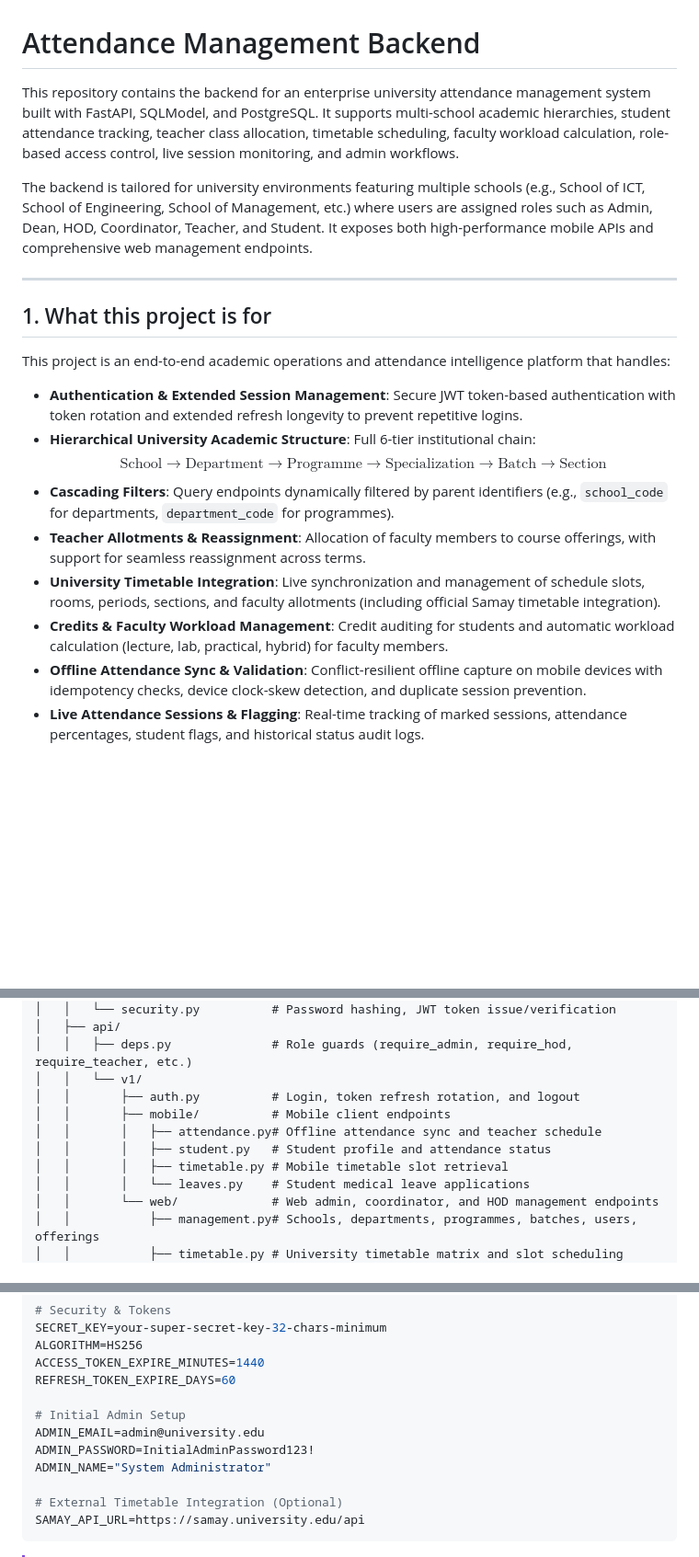
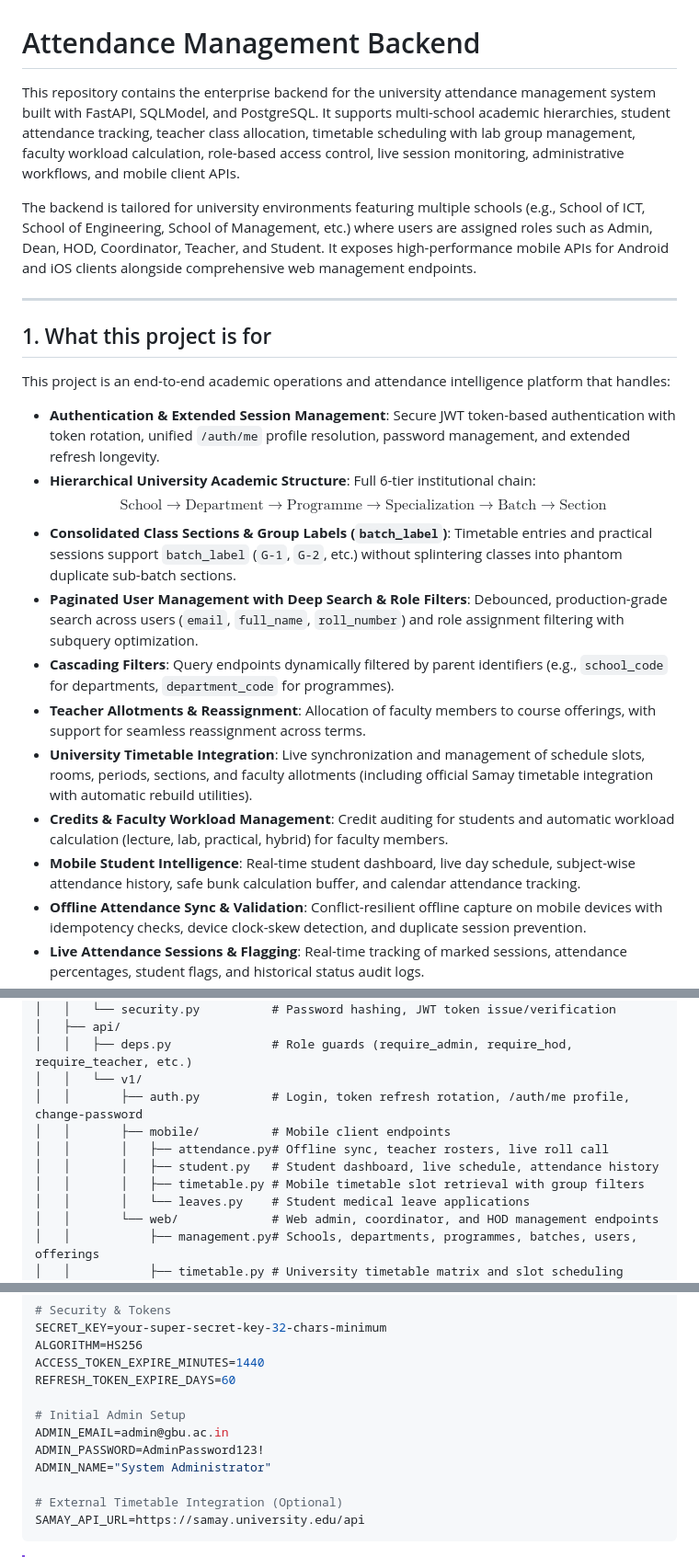
Before and after one commit to akshit-singhh/Attendance-Management-Backend, a Markdown page: README.md, 3 parts joined by grey strips. Shown at 92% size. Drawn GitHub-style; blank space fills up the shorter version.

```diff
--- a/README.md
+++ b/README.md
@@ -1,8 +1,8 @@
 # Attendance Management Backend
 
-This repository contains the backend for an enterprise university attendance management system built with FastAPI, SQLModel, and PostgreSQL. It supports multi-school academic hierarchies, student attendance tracking, teacher class allocation, timetable scheduling, faculty workload calculation, role-based access control, live session monitoring, and admin workflows.
+This repository contains the enterprise backend for the university attendance management system built with FastAPI, SQLModel, and PostgreSQL. It supports multi-school academic hierarchies, student attendance tracking, teacher class allocation, timetable scheduling with lab group management, faculty workload calculation, role-based access control, live session monitoring, administrative workflows, and mobile client APIs.
 
-The backend is tailored for university environments featuring multiple schools (e.g., School of ICT, School of Engineering, School of Management, etc.) where users are assigned roles such as Admin, Dean, HOD, Coordinator, Teacher, and Student. It exposes both high-performance mobile APIs and comprehensive web management endpoints.
+The backend is tailored for university environments featuring multiple schools (e.g., School of ICT, School of Engineering, School of Management, etc.) where users are assigned roles such as Admin, Dean, HOD, Coordinator, Teacher, and Student. It exposes high-performance mobile APIs for Android and iOS clients alongside comprehensive web management endpoints.
 
 ---
 
@@ -10,13 +10,16 @@ The backend is tailored for university environments featuring multiple schools (
 
 This project is an end-to-end academic operations and attendance intelligence platform that handles:
 
-- **Authentication & Extended Session Management**: Secure JWT token-based authentication with token rotation and extended refresh longevity to prevent repetitive logins.
+- **Authentication & Extended Session Management**: Secure JWT token-based authentication with token rotation, unified `/auth/me` profile resolution, password management, and extended refresh longevity.
 - **Hierarchical University Academic Structure**: Full 6-tier institutional chain:
   $$\text{School} \longrightarrow \text{Department} \longrightarrow \text{Programme} \longrightarrow \text{Specialization} \longrightarrow \text{Batch} \longrightarrow \text{Section}$$
+- **Consolidated Class Sections & Group Labels (`batch_label`)**: Timetable entries and practical sessions support `batch_label` (`G-1`, `G-2`, etc.) without splintering classes into phantom duplicate sub-batch sections.
+- **Paginated User Management with Deep Search & Role Filters**: Debounced, production-grade search across users (`email`, `full_name`, `roll_number`) and role assignment filtering with subquery optimization.
 - **Cascading Filters**: Query endpoints dynamically filtered by parent identifiers (e.g., `school_code` for departments, `department_code` for programmes).
 - **Teacher Allotments & Reassignment**: Allocation of faculty members to course offerings, with support for seamless reassignment across terms.
-- **University Timetable Integration**: Live synchronization and management of schedule slots, rooms, periods, sections, and faculty allotments (including official Samay timetable integration).
+- **University Timetable Integration**: Live synchronization and management of schedule slots, rooms, periods, sections, and faculty allotments (including official Samay timetable integration with automatic rebuild utilities).
 - **Credits & Faculty Workload Management**: Credit auditing for students and automatic workload calculation (lecture, lab, practical, hybrid) for faculty members.
+- **Mobile Student Intelligence**: Real-time student dashboard, live day schedule, subject-wise attendance history, safe bunk calculation buffer, and calendar attendance tracking.
 - **Offline Attendance Sync & Validation**: Conflict-resilient offline capture on mobile devices with idempotency checks, device clock-skew detection, and duplicate session prevention.
 - **Live Attendance Sessions & Flagging**: Real-time tracking of marked sessions, attendance percentages, student flags, and historical status audit logs.
 - **Attendance Corrections & Leave Automation**: Student medical leave workflows with document upload, and automated status overrides from `ABSENT` to `LEAVE` with full audit trails.
@@ -53,11 +56,11 @@ Attendance_backend/
 │   ├── api/
 │   │   ├── deps.py              # Role guards (require_admin, require_hod, require_teacher, etc.)
 │   │   └── v1/
-│   │       ├── auth.py          # Login, token refresh rotation, and logout
+│   │       ├── auth.py          # Login, token refresh rotation, /auth/me profile, change-password
 │   │       ├── mobile/          # Mobile client endpoints
-│   │       │   ├── attendance.py# Offline attendance sync and teacher schedule
-│   │       │   ├── student.py   # Student profile and attendance status
-│   │       │   ├── timetable.py # Mobile timetable slot retrieval
+│   │       │   ├── attendance.py# Offline sync, teacher rosters, live roll call
+│   │       │   ├── student.py   # Student dashboard, live schedule, attendance history
+│   │       │   ├── timetable.py # Mobile timetable slot retrieval with group filters
 │   │       │   └── leaves.py    # Student medical leave applications
 │   │       └── web/             # Web admin, coordinator, and HOD management endpoints
 │   │           ├── management.py# Schools, departments, programmes, batches, users, offerings
@@ -222,8 +249,8 @@ ACCESS_TOKEN_EXPIRE_MINUTES=1440
 REFRESH_TOKEN_EXPIRE_DAYS=60
 
 # Initial Admin Setup
-ADMIN_EMAIL=admin@university.edu
-ADMIN_PASSWORD=InitialAdminPassword123!
+ADMIN_EMAIL=admin@gbu.ac.in
+ADMIN_PASSWORD=AdminPassword123!
 ADMIN_NAME="System Administrator"
 
 # External Timetable Integration (Optional)
```
Also changed, not shown: other parts of README.md (+90 -59 lines).
